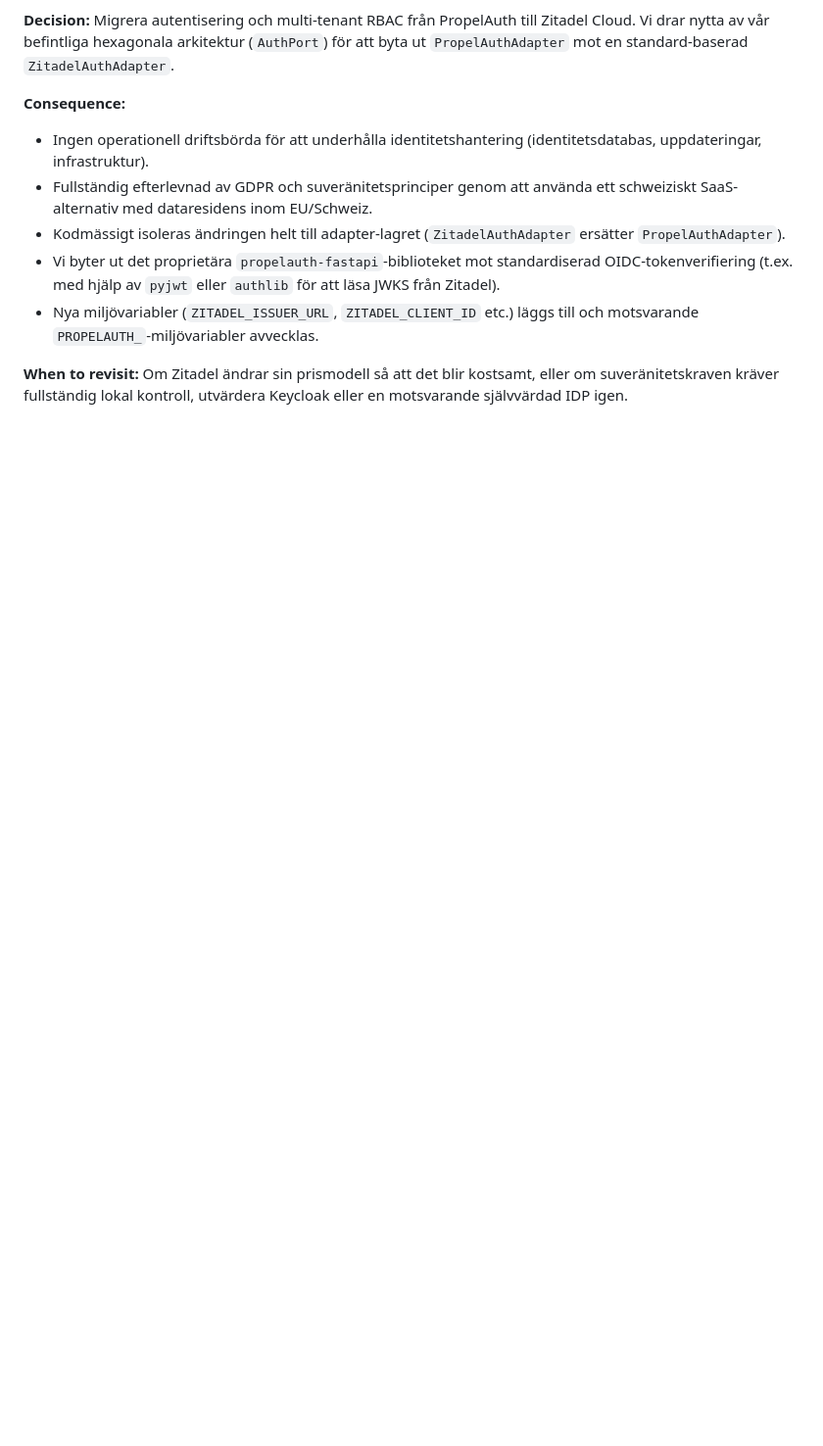
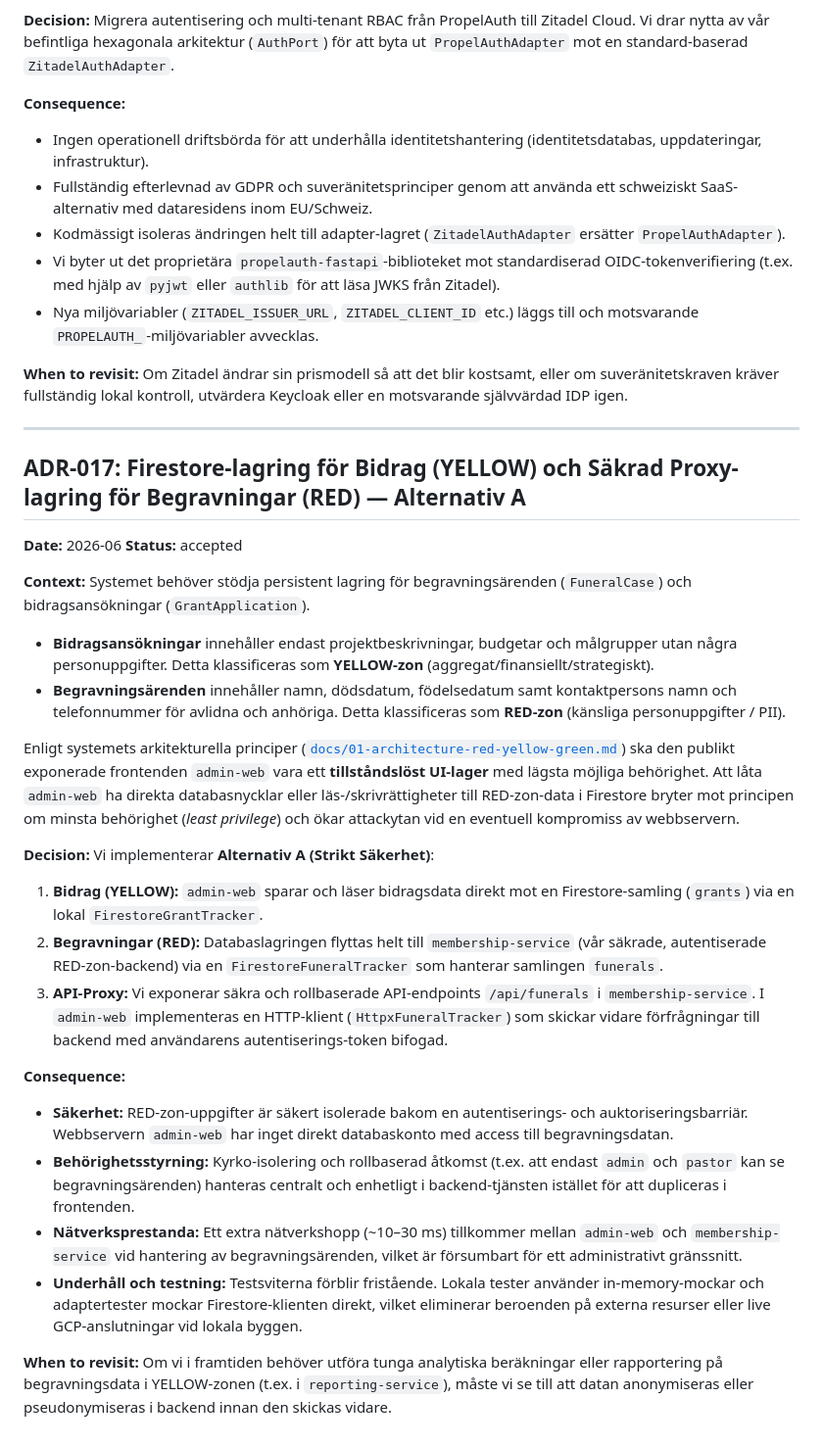
Before and after one commit to Compuute/kyrk-projekt, a Markdown page: docs/14-architecture-decisions.md, the part around the change. Shown at 98% size. Drawn GitHub-style; blank space fills up the shorter version.

Commit message:
docs: document Firestore Option A architecture decision and troubleshooting scenarios

```diff
--- a/docs/14-architecture-decisions.md
+++ b/docs/14-architecture-decisions.md
@@ -500,3 +500,32 @@ Migrera autentisering och multi-tenant RBAC från PropelAuth till Zitadel Cloud.
 
 **When to revisit:**
 Om Zitadel ändrar sin prismodell så att det blir kostsamt, eller om suveränitetskraven kräver fullständig lokal kontroll, utvärdera Keycloak eller en motsvarande självvärdad IDP igen.
+
+---
+
+## ADR-017: Firestore-lagring för Bidrag (YELLOW) och Säkrad Proxy-lagring för Begravningar (RED) — Alternativ A
+
+**Date:** 2026-06
+**Status:** accepted
+
+**Context:**
+Systemet behöver stödja persistent lagring för begravningsärenden (`FuneralCase`) och bidragsansökningar (`GrantApplication`).
+* **Bidragsansökningar** innehåller endast projektbeskrivningar, budgetar och målgrupper utan några personuppgifter. Detta klassificeras som **YELLOW-zon** (aggregat/finansiellt/strategiskt).
+* **Begravningsärenden** innehåller namn, dödsdatum, födelsedatum samt kontaktpersons namn och telefonnummer för avlidna och anhöriga. Detta klassificeras som **RED-zon** (känsliga personuppgifter / PII).
+
+Enligt systemets arkitekturella principer ([`docs/01-architecture-red-yellow-green.md`](01-architecture-red-yellow-green.md)) ska den publikt exponerade frontenden `admin-web` vara ett **tillståndslöst UI-lager** med lägsta möjliga behörighet. Att låta `admin-web` ha direkta databasnycklar eller läs-/skrivrättigheter till RED-zon-data i Firestore bryter mot principen om minsta behörighet (*least privilege*) och ökar attackytan vid en eventuell kompromiss av webbservern.
+
+**Decision:**
+Vi implementerar **Alternativ A (Strikt Säkerhet)**:
+1. **Bidrag (YELLOW):** `admin-web` sparar och läser bidragsdata direkt mot en Firestore-samling (`grants`) via en lokal `FirestoreGrantTracker`.
+2. **Begravningar (RED):** Databaslagringen flyttas helt till `membership-service` (vår säkrade, autentiserade RED-zon-backend) via en `FirestoreFuneralTracker` som hanterar samlingen `funerals`.
+3. **API-Proxy:** Vi exponerar säkra och rollbaserade API-endpoints `/api/funerals` i `membership-service`. I `admin-web` implementeras en HTTP-klient (`HttpxFuneralTracker`) som skickar vidare förfrågningar till backend med användarens autentiserings-token bifogad.
+
+**Consequence:**
+* **Säkerhet:** RED-zon-uppgifter är säkert isolerade bakom en autentiserings- och auktoriseringsbarriär. Webbservern `admin-web` har inget direkt databaskonto med access till begravningsdatan.
+* **Behörighetsstyrning:** Kyrko-isolering och rollbaserad åtkomst (t.ex. att endast `admin` och `pastor` kan se begravningsärenden) hanteras centralt och enhetligt i backend-tjänsten istället för att dupliceras i frontenden.
+* **Nätverksprestanda:** Ett extra nätverkshopp (~10–30 ms) tillkommer mellan `admin-web` och `membership-service` vid hantering av begravningsärenden, vilket är försumbart för ett administrativt gränssnitt.
+* **Underhåll och testning:** Testsviterna förblir fristående. Lokala tester använder in-memory-mockar och adaptertester mockar Firestore-klienten direkt, vilket eliminerar beroenden på externa resurser eller live GCP-anslutningar vid lokala byggen.
+
+**When to revisit:**
+Om vi i framtiden behöver utföra tunga analytiska beräkningar eller rapportering på begravningsdata i YELLOW-zonen (t.ex. i `reporting-service`), måste vi se till att datan anonymiseras eller pseudonymiseras i backend innan den skickas vidare.
```
Also changed, not shown: docs/13-runbook.md (+60 -0 lines).
